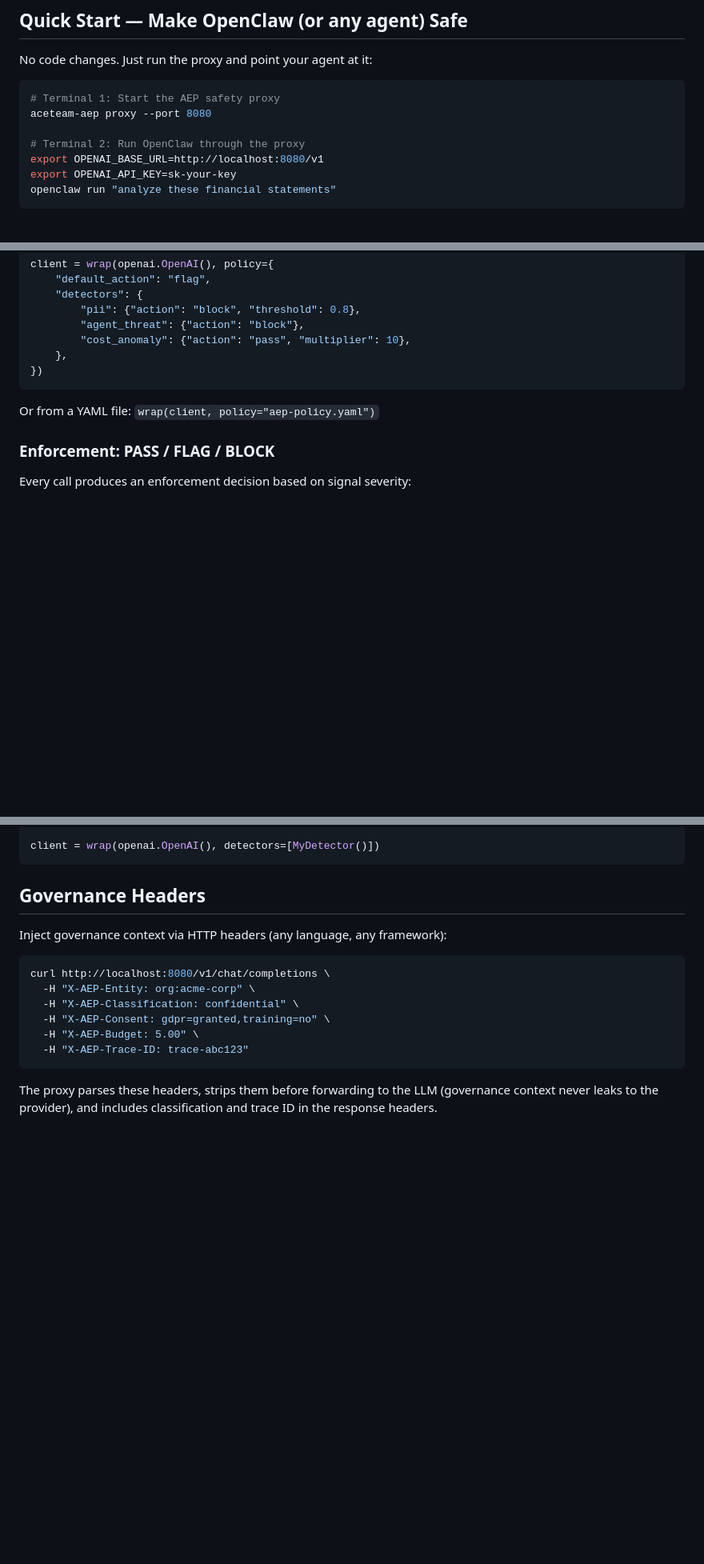
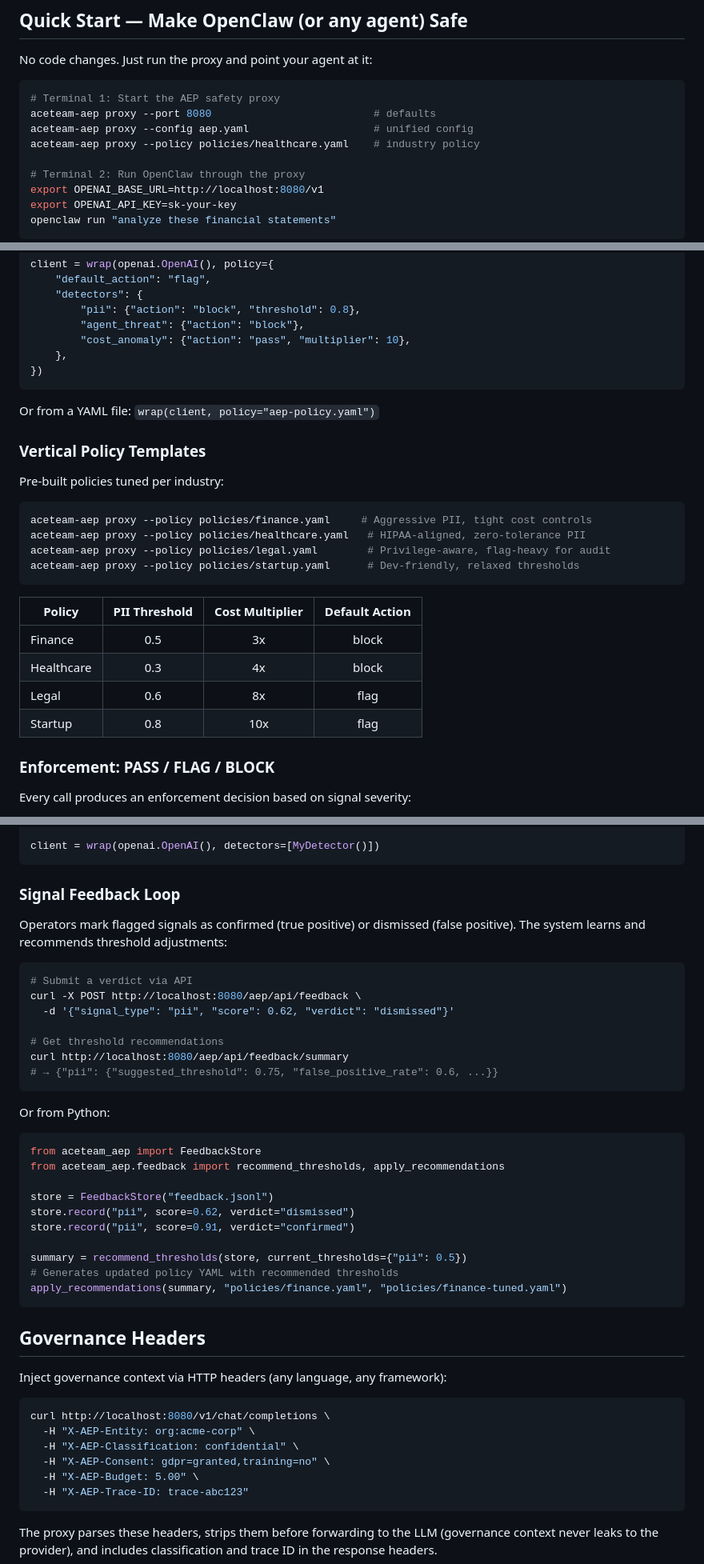
Before and after one commit to aceteam-ai/aceteam-aep, a Markdown page: README.md, 3 parts joined by grey strips. Shown at 80% size. GitHub-like rendering; blank space fills up the shorter version.

Commit message:
docs: add vertical policies, feedback loop, and --config to README
Co-Authored-By: Claude Opus 4.6 (1M context) <noreply@anthropic.com>

````diff
--- a/README.md
+++ b/README.md
@@ -16,7 +16,9 @@ No code changes. Just run the proxy and point your agent at it:
 
 ```bash
 # Terminal 1: Start the AEP safety proxy
-aceteam-aep proxy --port 8080
+aceteam-aep proxy --port 8080                          # defaults
+aceteam-aep proxy --config aep.yaml                    # unified config
+aceteam-aep proxy --policy policies/healthcare.yaml    # industry policy
 
 # Terminal 2: Run OpenClaw through the proxy
 export OPENAI_BASE_URL=http://localhost:8080/v1
@@ -164,6 +166,24 @@ client = wrap(openai.OpenAI(), policy={
 
 Or from a YAML file: `wrap(client, policy="aep-policy.yaml")`
 
+### Vertical Policy Templates
+
+Pre-built policies tuned per industry:
+
+```bash
+aceteam-aep proxy --policy policies/finance.yaml     # Aggressive PII, tight cost controls
+aceteam-aep proxy --policy policies/healthcare.yaml   # HIPAA-aligned, zero-tolerance PII
+aceteam-aep proxy --policy policies/legal.yaml        # Privilege-aware, flag-heavy for audit
+aceteam-aep proxy --policy policies/startup.yaml      # Dev-friendly, relaxed thresholds
+```
+
+| Policy | PII Threshold | Cost Multiplier | Default Action |
+|--------|:------------:|:---------------:|:--------------:|
+| Finance | 0.5 | 3x | block |
+| Healthcare | 0.3 | 4x | block |
+| Legal | 0.6 | 8x | flag |
+| Startup | 0.8 | 10x | flag |
+
 ### Enforcement: PASS / FLAG / BLOCK
 
 Every call produces an enforcement decision based on signal severity:
@@ -205,6 +225,35 @@ class MyDetector:
         return []
 
 client = wrap(openai.OpenAI(), detectors=[MyDetector()])
+```
+
+### Signal Feedback Loop
+
+Operators mark flagged signals as confirmed (true positive) or dismissed (false positive). The system learns and recommends threshold adjustments:
+
+```bash
+# Submit a verdict via API
+curl -X POST http://localhost:8080/aep/api/feedback \
+  -d '{"signal_type": "pii", "score": 0.62, "verdict": "dismissed"}'
+
+# Get threshold recommendations
+curl http://localhost:8080/aep/api/feedback/summary
+# → {"pii": {"suggested_threshold": 0.75, "false_positive_rate": 0.6, ...}}
+```
+
+Or from Python:
+
+```python
+from aceteam_aep import FeedbackStore
+from aceteam_aep.feedback import recommend_thresholds, apply_recommendations
+
+store = FeedbackStore("feedback.jsonl")
+store.record("pii", score=0.62, verdict="dismissed")
+store.record("pii", score=0.91, verdict="confirmed")
+
+summary = recommend_thresholds(store, current_thresholds={"pii": 0.5})
+# Generates updated policy YAML with recommended thresholds
+apply_recommendations(summary, "policies/finance.yaml", "policies/finance-tuned.yaml")
 ```
 
 ## Governance Headers
````
